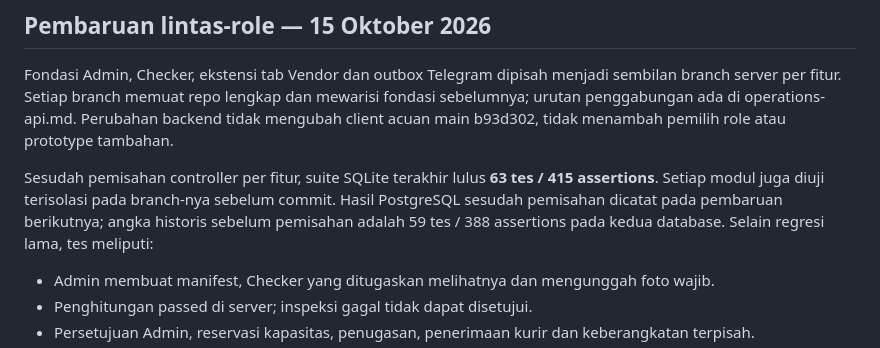
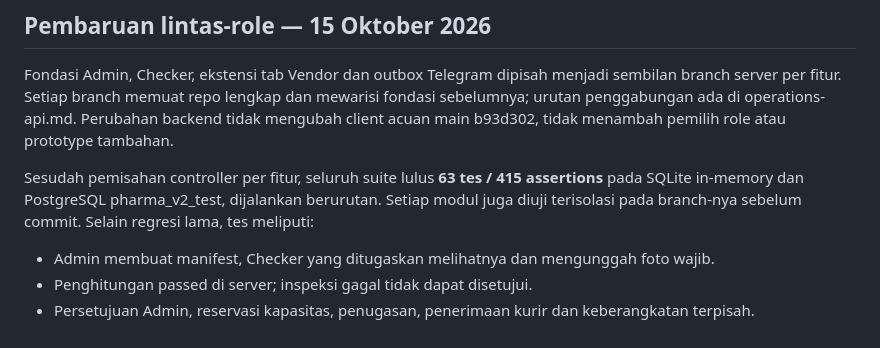
Before and after one commit to FauzanTaufikurohman/hackathon-pharma, a Markdown page: server/docs/backend-verification.md, the part around the change. GitHub-like rendering.

Commit message:
docs(server): confirm complete PostgreSQL regression results

```diff
--- a/server/docs/backend-verification.md
+++ b/server/docs/backend-verification.md
@@ -81,7 +81,7 @@ Suhu/GPS dari endpoint adalah data yang dikirim perangkat atau simulator, bukan
 
 Fondasi Admin, Checker, ekstensi tab Vendor dan outbox Telegram dipisah menjadi sembilan branch server per fitur. Setiap branch memuat repo lengkap dan mewarisi fondasi sebelumnya; urutan penggabungan ada di operations-api.md. Perubahan backend tidak mengubah client acuan main b93d302, tidak menambah pemilih role atau prototype tambahan.
 
-Sesudah pemisahan controller per fitur, suite SQLite terakhir lulus **63 tes / 415 assertions**. Setiap modul juga diuji terisolasi pada branch-nya sebelum commit. Hasil PostgreSQL sesudah pemisahan dicatat pada pembaruan berikutnya; angka historis sebelum pemisahan adalah 59 tes / 388 assertions pada kedua database. Selain regresi lama, tes meliputi:
+Sesudah pemisahan controller per fitur, seluruh suite lulus **63 tes / 415 assertions** pada SQLite in-memory dan PostgreSQL pharma_v2_test, dijalankan berurutan. Setiap modul juga diuji terisolasi pada branch-nya sebelum commit. Selain regresi lama, tes meliputi:
 
 - Admin membuat manifest, Checker yang ditugaskan melihatnya dan mengunggah foto wajib.
 - Penghitungan passed di server; inspeksi gagal tidak dapat disetujui.
```
